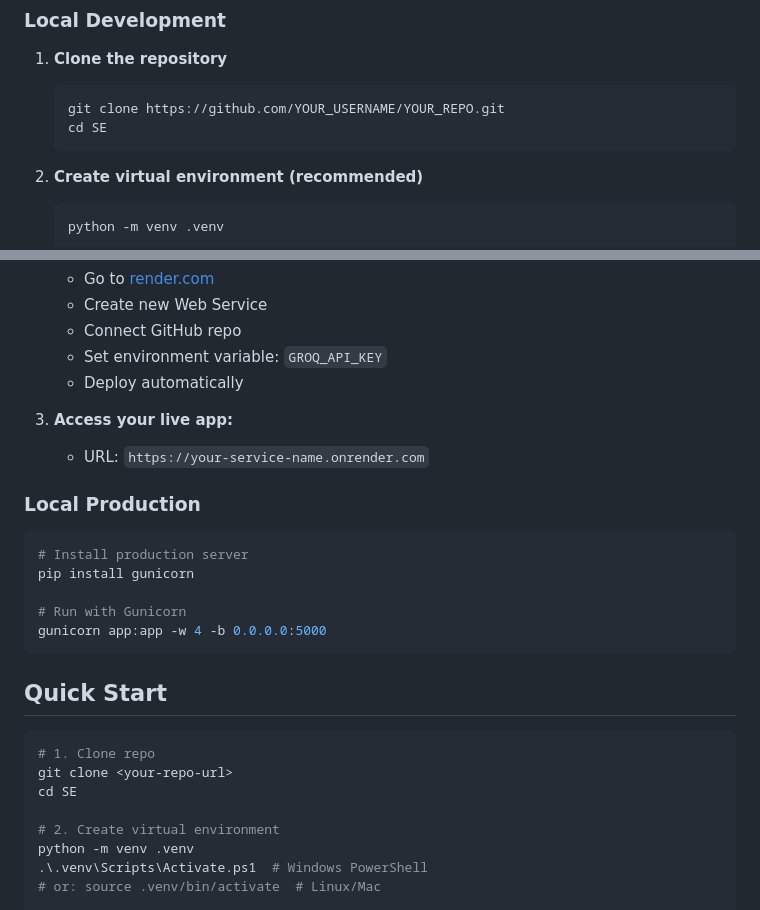
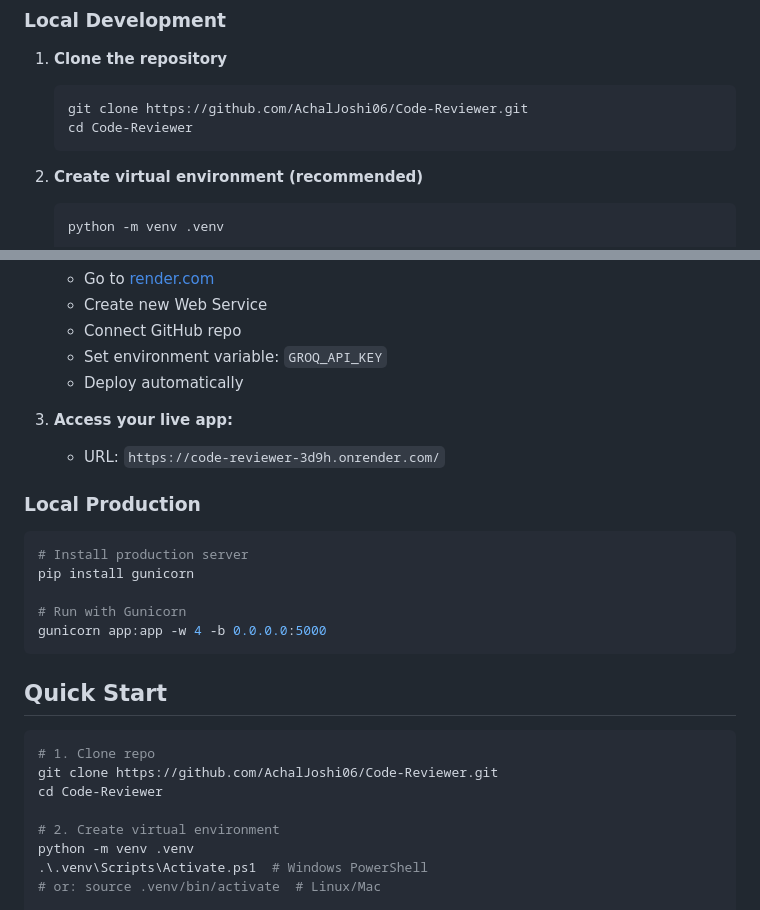
Before and after one commit to AchalJoshi06/Code-Reviewer, a Markdown page: README.md, 2 parts joined by grey strips. GitHub-like rendering.

````diff
--- a/README.md
+++ b/README.md
@@ -24,8 +24,8 @@ An intelligent code reviewer powered by **Groq API with Llama 3.1-8b** that anal
 
 1. **Clone the repository**
    ```bash
-   git clone https://github.com/YOUR_USERNAME/YOUR_REPO.git
-   cd SE
+   git clone https://github.com/AchalJoshi06/Code-Reviewer.git
+   cd Code-Reviewer
    ```
 
 2. **Create virtual environment (recommended)**
@@ -302,7 +302,7 @@ Make sure file has correct extension: `.py`, `.js`, `.java`, `.cpp`, etc.
    - Deploy automatically
 
 3. **Access your live app:**
-   - URL: `https://your-service-name.onrender.com`
+   - URL: `https://code-reviewer-3d9h.onrender.com/`
 
 ### Local Production
 
@@ -318,8 +318,8 @@ gunicorn app:app -w 4 -b 0.0.0.0:5000
 
 ```bash
 # 1. Clone repo
-git clone <your-repo-url>
-cd SE
+git clone https://github.com/AchalJoshi06/Code-Reviewer.git
+cd Code-Reviewer
 
 # 2. Create virtual environment
 python -m venv .venv
````
